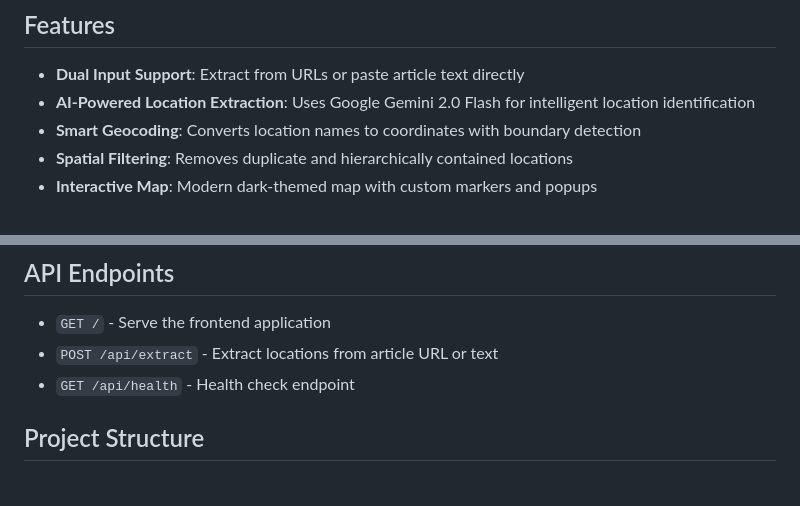
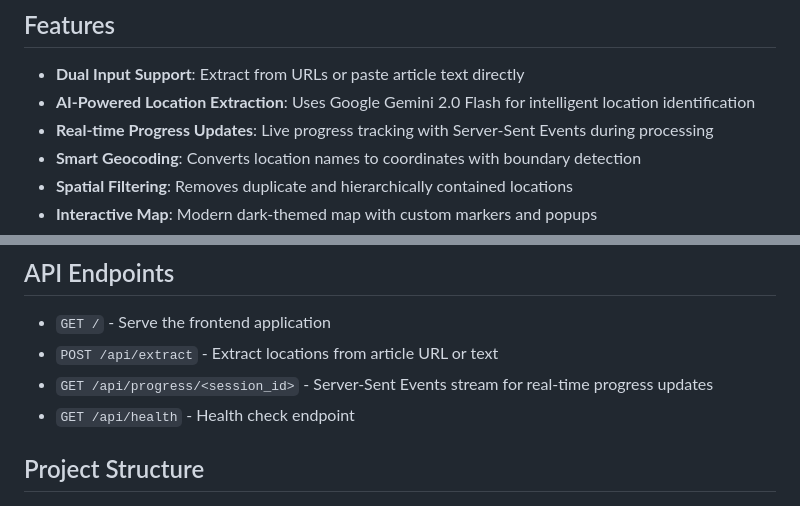
Before and after one commit to smfirmin/waldo, a Markdown page: README.md, 2 parts joined by grey strips. Drawn GitHub-style.

```diff
--- a/README.md
+++ b/README.md
@@ -10,6 +10,7 @@ Try it out: **[https://waldo-production-d5b9.up.railway.app/](https://waldo-prod
 
 - **Dual Input Support**: Extract from URLs or paste article text directly
 - **AI-Powered Location Extraction**: Uses Google Gemini 2.0 Flash for intelligent location identification
+- **Real-time Progress Updates**: Live progress tracking with Server-Sent Events during processing
 - **Smart Geocoding**: Converts location names to coordinates with boundary detection
 - **Spatial Filtering**: Removes duplicate and hierarchically contained locations
 - **Interactive Map**: Modern dark-themed map with custom markers and popups
@@ -92,6 +93,7 @@ docker run -p 8000:8000 -e GEMINI_API_KEY=your_api_key_here waldo
 
 - `GET /` - Serve the frontend application
 - `POST /api/extract` - Extract locations from article URL or text
+- `GET /api/progress/<session_id>` - Server-Sent Events stream for real-time progress updates
 - `GET /api/health` - Health check endpoint
 
 ## Project Structure
```
Also changed, not shown: docs/TODO.md (+30 -22 lines).
